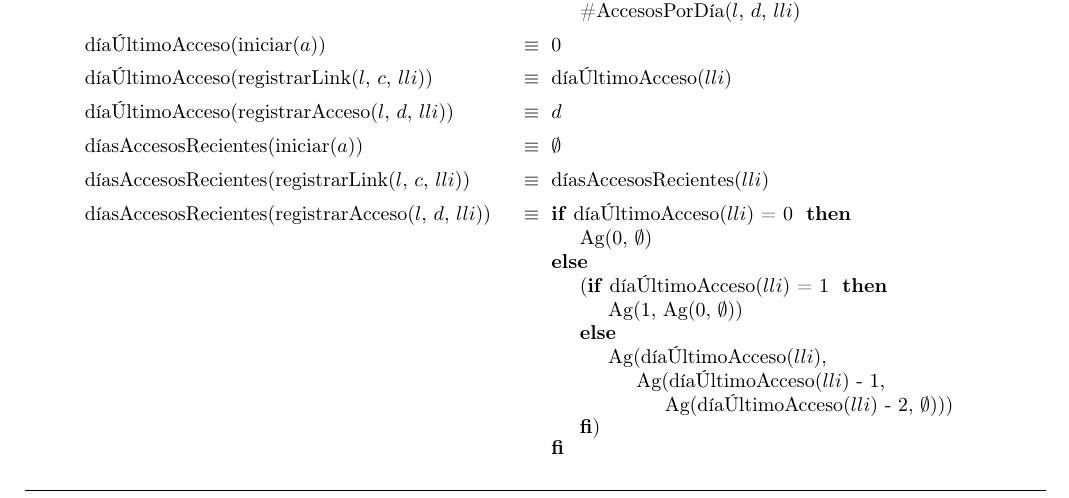
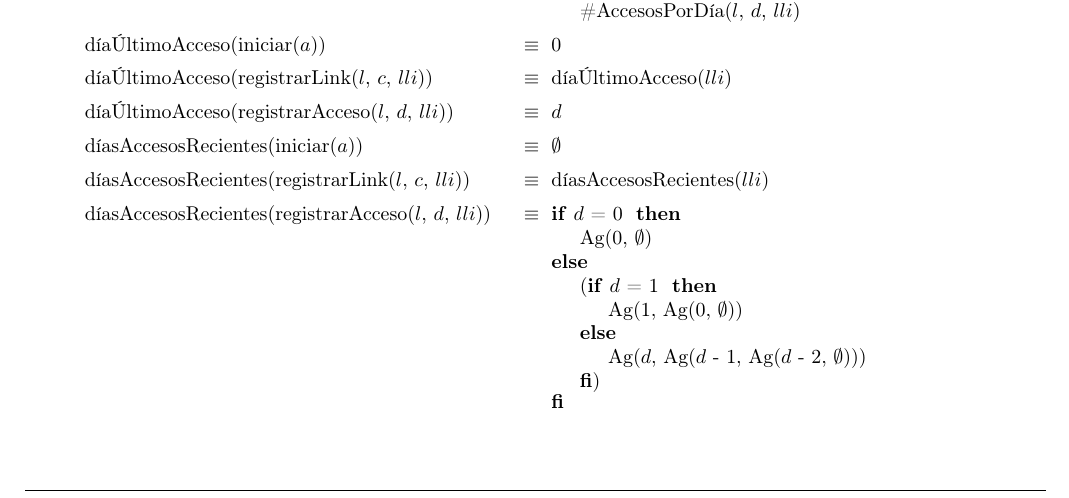
Before and after one commit to LeandroLovisolo/Algo2-TP1, a LaTeX document (tp.tex): part of page 4 of 5, cut so that both start at the same text. Compiled offline with pdfLaTeX; the source files are stored in an older character set and shown here as Unicode.

Commit message:
Simplificación de díasAccesosRecientes

```diff
--- a/tp.tex
+++ b/tp.tex
@@ -280,15 +280,13 @@ Recuperatorio   &&\\
 	\tadAxioma{díasAccesosRecientes(iniciar($a$))}{$\emptyset$}
 	\tadAxioma{díasAccesosRecientes(registrarLink($l$, $c$, $lli$))}{díasAccesosRecientes($lli$)}
 	\tadAxioma{díasAccesosRecientes(registrarAcceso($l$, $d$, $lli$))}{
-		\IF díaÚltimoAcceso($lli$) = 0
+		\IF $d$ = 0
 		THEN Ag(0, $\emptyset$)
 		ELSE
-			({\IF díaÚltimoAcceso($lli$) = 1
+			({\IF $d$ = 1
 			THEN Ag(1, Ag(0, $\emptyset$))
 			ELSE
-				Ag(díaÚltimoAcceso($lli$),\\
-					\hspace*{5mm}Ag(díaÚltimoAcceso($lli$) - 1,\\
-						\hspace*{10mm}Ag(díaÚltimoAcceso($lli$) - 2, $\emptyset$)))
+				Ag($d$, Ag($d$ - 1, Ag($d$ - 2, $\emptyset$)))
 			FI})
 		FI
 	}
```
Also changed, not shown: tp.pdf.
